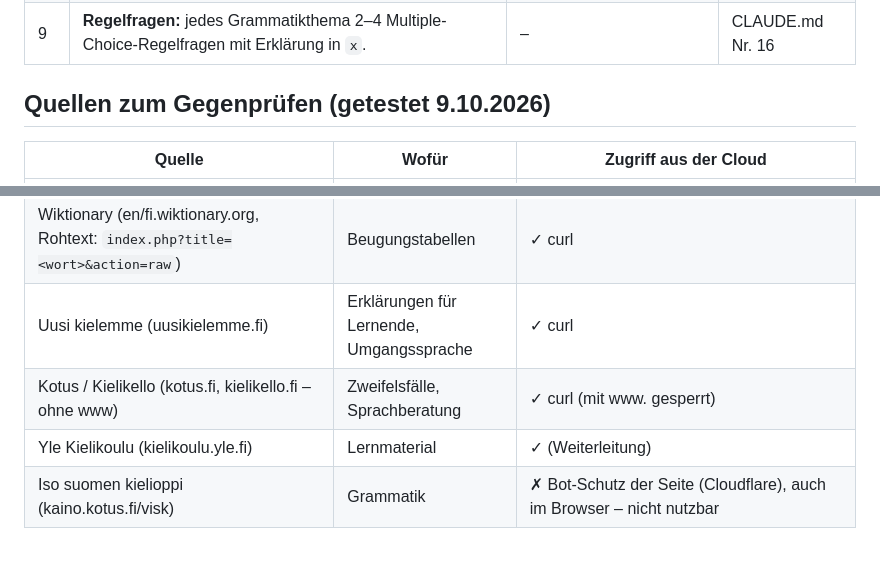
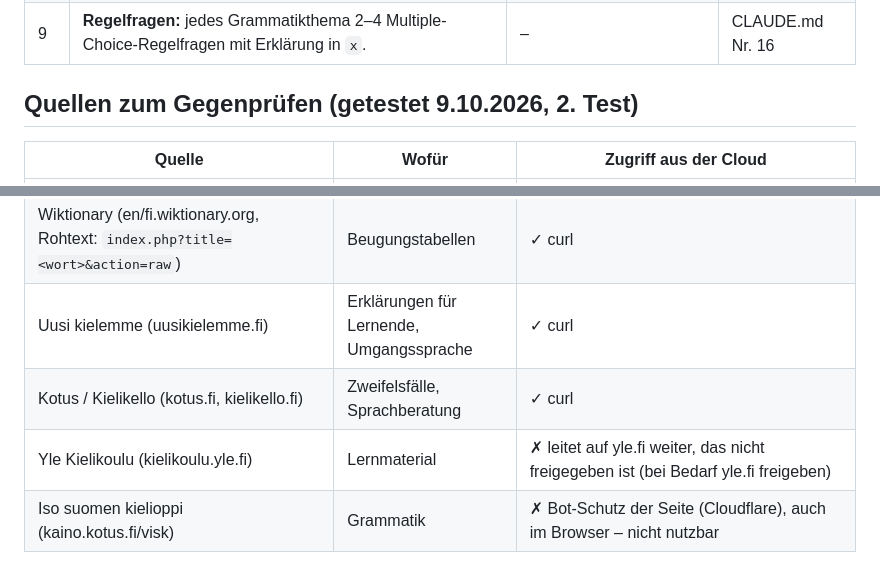
Before and after one commit to klinsermatthias-cmd/opi-suomea, a Markdown page: lektionen/pruefliste.md, 2 parts joined by grey strips. Drawn GitHub-style.

Commit message:
Prüfliste: Quellen erneut getestet
Co-Authored-By: Claude Opus 5.5 <noreply@anthropic.com>
Claude-Session: https://claude.ai/code/session_01Qt52MWJw4FDPSysStkj8At

```diff
--- a/lektionen/pruefliste.md
+++ b/lektionen/pruefliste.md
@@ -15,14 +15,14 @@ Pflichtlektüre, bevor neue Themen, Übungen oder Korrekturen entstehen. Vor jed
 | 8 | **Theorie-Tabellen schmal:** höchstens 3 Spalten, kurze Zellen, keine sehr langen Einzelwörter (390 px, GitHub rendert breiter). | – | F-1008-1 |
 | 9 | **Regelfragen:** jedes Grammatikthema 2–4 Multiple-Choice-Regelfragen mit Erklärung in `x`. | – | CLAUDE.md Nr. 16 |
 
-## Quellen zum Gegenprüfen (getestet 9.10.2026)
+## Quellen zum Gegenprüfen (getestet 9.10.2026, 2. Test)
 | Quelle | Wofür | Zugriff aus der Cloud |
 |---|---|---|
 | Kielitoimiston sanakirja (www.kielitoimistonsanakirja.fi/#/<wort>) | Bedeutung, Schreibung, Beugungstyp | ✓ nur mit Browser (Playwright, `/opt/node-tools/node_modules/playwright`), curl liefert nur das Gerüst |
 | Wiktionary (en/fi.wiktionary.org, Rohtext: `index.php?title=<wort>&action=raw`) | Beugungstabellen | ✓ curl |
 | Uusi kielemme (uusikielemme.fi) | Erklärungen für Lernende, Umgangssprache | ✓ curl |
-| Kotus / Kielikello (kotus.fi, kielikello.fi – ohne www) | Zweifelsfälle, Sprachberatung | ✓ curl (mit www. gesperrt) |
-| Yle Kielikoulu (kielikoulu.yle.fi) | Lernmaterial | ✓ (Weiterleitung) |
+| Kotus / Kielikello (kotus.fi, kielikello.fi) | Zweifelsfälle, Sprachberatung | ✓ curl |
+| Yle Kielikoulu (kielikoulu.yle.fi) | Lernmaterial | ✗ leitet auf yle.fi weiter, das nicht freigegeben ist (bei Bedarf yle.fi freigeben) |
 | Iso suomen kielioppi (kaino.kotus.fi/visk) | Grammatik | ✗ Bot-Schutz der Seite (Cloudflare), auch im Browser – nicht nutzbar |
 
 Ist eine Quelle nicht erreichbar, das im Bericht an Matthias sagen und nicht so tun, als wäre geprüft worden.
```
